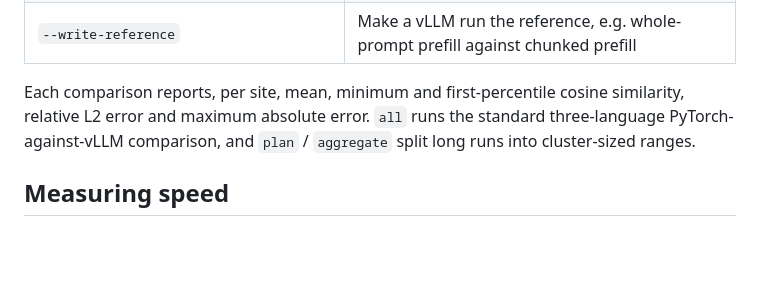
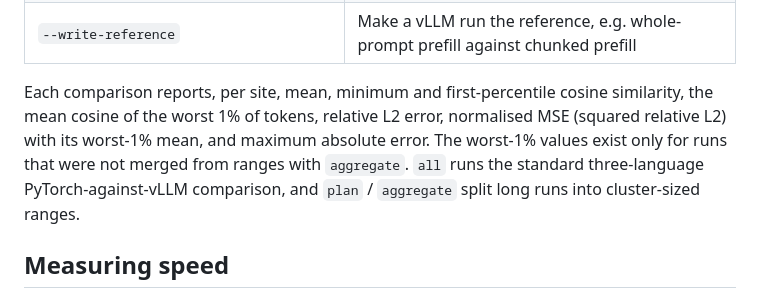
Before and after one commit to alobo01/nemotron-extraction, a Markdown page: benchmarks/README.md, the part around the change. Rendered like a GitHub page; blank space fills up the shorter version.

```diff
--- a/benchmarks/README.md
+++ b/benchmarks/README.md
@@ -51,7 +51,7 @@ Options select what is compared:
 | `--max-num-batched-tokens N`, `--concurrent-waves`, `--sequences-per-call N` | vLLM chunked prefill and concurrent waves |
 | `--write-reference` | Make a vLLM run the reference, e.g. whole-prompt prefill against chunked prefill |
 
-Each comparison reports, per site, mean, minimum and first-percentile cosine similarity, relative L2 error and maximum absolute error. `all` runs the standard three-language PyTorch-against-vLLM comparison, and `plan` / `aggregate` split long runs into cluster-sized ranges.
+Each comparison reports, per site, mean, minimum and first-percentile cosine similarity, the mean cosine of the worst 1% of tokens, relative L2 error, normalised MSE (squared relative L2) with its worst-1% mean, and maximum absolute error. The worst-1% values exist only for runs that were not merged from ranges with `aggregate`. `all` runs the standard three-language PyTorch-against-vLLM comparison, and `plan` / `aggregate` split long runs into cluster-sized ranges.
 
 ## Measuring speed
 
```
Also changed, not shown: README.md (+22 -6 lines).
